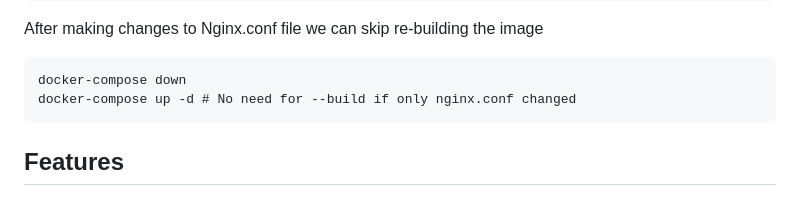
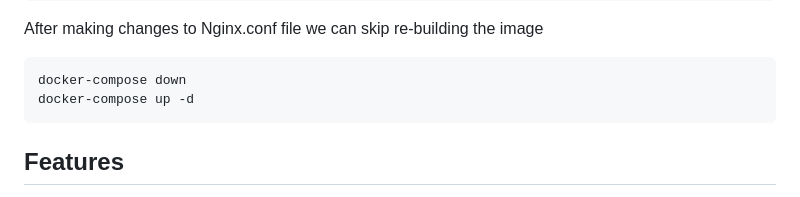
Before and after one commit to Apfirebolt/qs-university-ranking-api-in-Django, a Markdown page: README.md, the part around the change. Drawn GitHub-style.

````diff
--- a/README.md
+++ b/README.md
@@ -137,7 +137,7 @@ After making changes to Nginx.conf file we can skip re-building the image
 
 ```
 docker-compose down
-docker-compose up -d # No need for --build if only nginx.conf changed
+docker-compose up -d
 ```
 
 ## Features
````
Also changed, not shown: client/README.md (deleted, +0 -121 lines).
